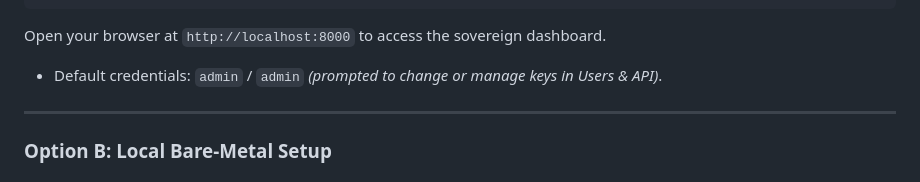
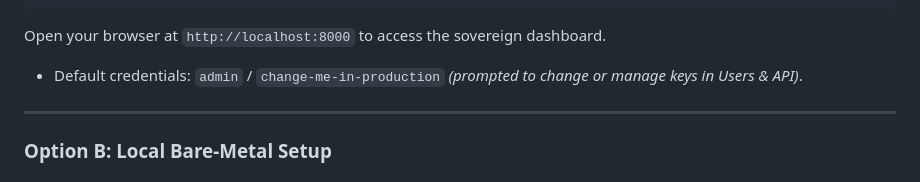
Before and after one commit to DiegoEvangelista/OrionLight, a Markdown page: README.md, the part around the change. Rendered like a GitHub page.

````diff
--- a/README.md
+++ b/README.md
@@ -197,7 +197,7 @@ docker run -d \
 ```
 
 Open your browser at `http://localhost:8000` to access the sovereign dashboard.
-- Default credentials: `admin` / `admin` *(prompted to change or manage keys in Users & API)*.
+- Default credentials: `admin` / `change-me-in-production` *(prompted to change or manage keys in Users & API)*.
 
 ---
 
````
